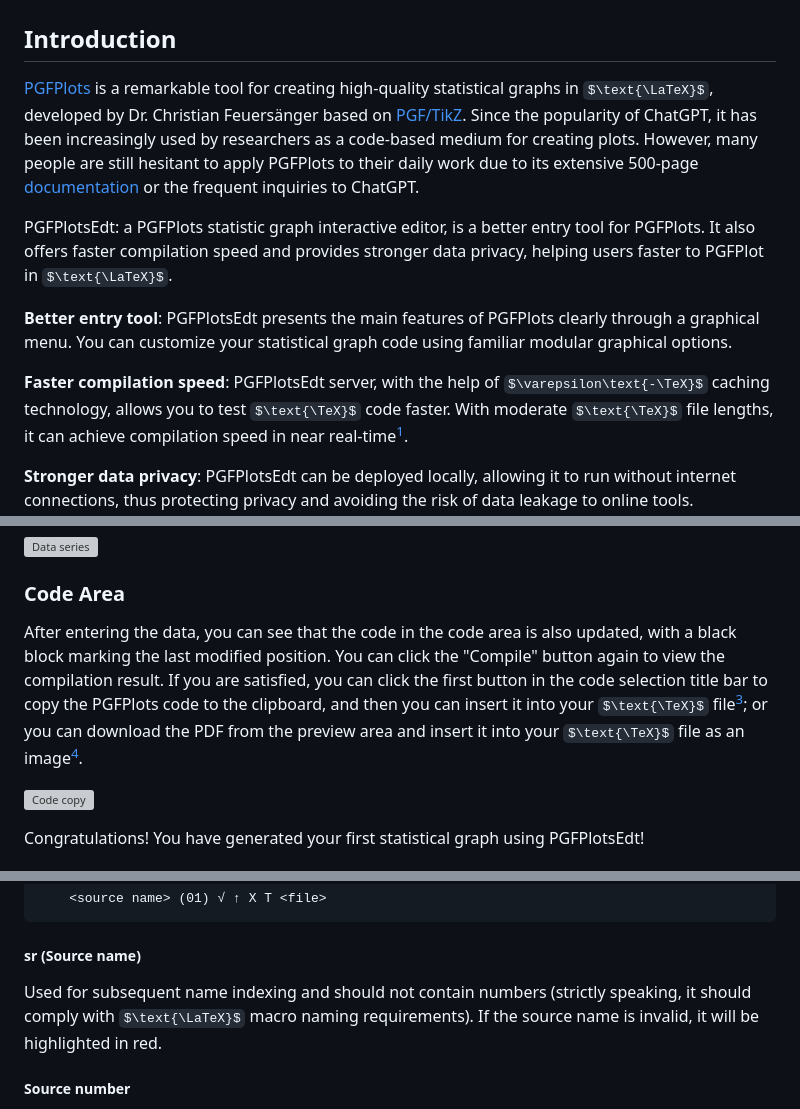
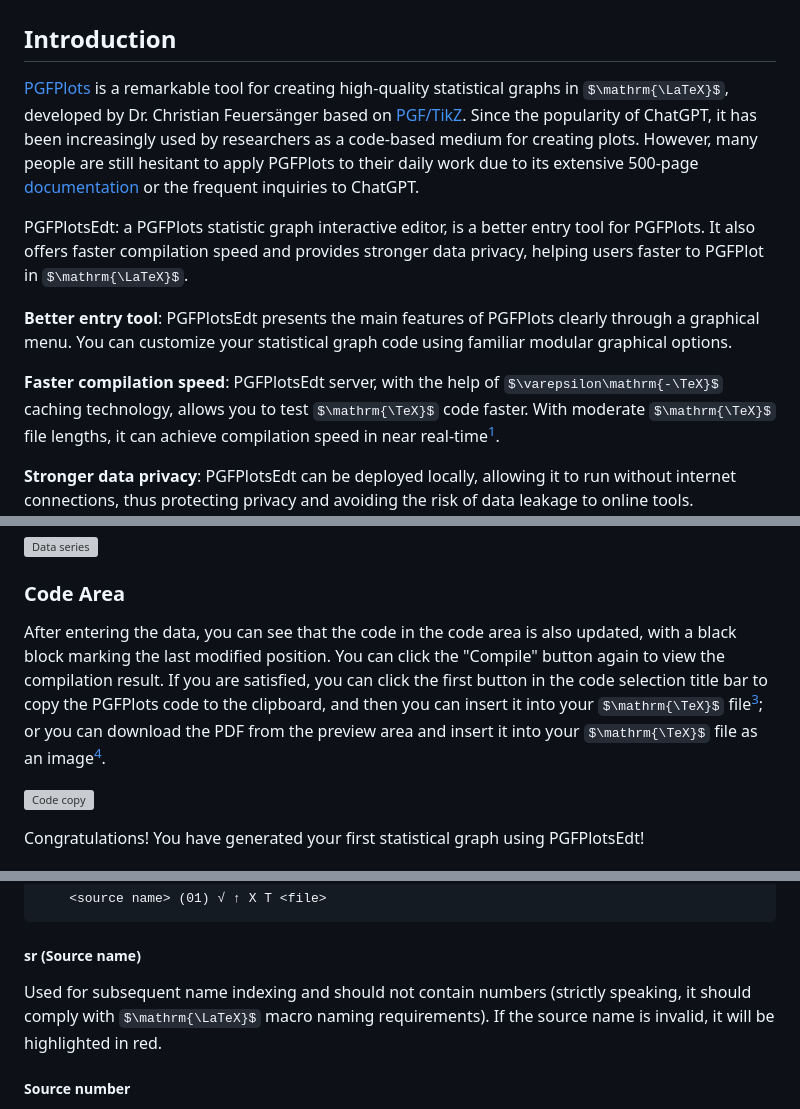
Before and after one commit to LogCreative/PGFPlotsEdt, a Markdown page: docs/README.md, 3 parts joined by grey strips. GitHub-like rendering; some formulas as TeX source; grey boxes are pictures that could not be loaded.

````diff
--- a/docs/README.md
+++ b/docs/README.md
@@ -2,13 +2,13 @@
 
 ## Introduction
 
-[PGFPlots](https://github.com/pgf-tikz/pgfplots) is a remarkable tool for creating high-quality statistical graphs in $\text{\LaTeX}$, developed by Dr. Christian Feuersänger based on [PGF/TikZ](https://github.com/pgf-tikz/pgf). Since the popularity of ChatGPT, it has been increasingly used by researchers as a code-based medium for creating plots. However, many people are still hesitant to apply PGFPlots to their daily work due to its extensive 500-page [documentation](https://mirrors.ctan.org/graphics/pgf/contrib/pgfplots/doc/pgfplots.pdf) or the frequent inquiries to ChatGPT.
+[PGFPlots](https://github.com/pgf-tikz/pgfplots) is a remarkable tool for creating high-quality statistical graphs in $\mathrm{\LaTeX}$, developed by Dr. Christian Feuersänger based on [PGF/TikZ](https://github.com/pgf-tikz/pgf). Since the popularity of ChatGPT, it has been increasingly used by researchers as a code-based medium for creating plots. However, many people are still hesitant to apply PGFPlots to their daily work due to its extensive 500-page [documentation](https://mirrors.ctan.org/graphics/pgf/contrib/pgfplots/doc/pgfplots.pdf) or the frequent inquiries to ChatGPT.
 
-PGFPlotsEdt: a PGFPlots statistic graph interactive editor, is a better entry tool for PGFPlots. It also offers faster compilation speed and provides stronger data privacy, helping users faster to PGFPlot in $\text{\LaTeX}$.
+PGFPlotsEdt: a PGFPlots statistic graph interactive editor, is a better entry tool for PGFPlots. It also offers faster compilation speed and provides stronger data privacy, helping users faster to PGFPlot in $\mathrm{\LaTeX}$.
 
 **Better entry tool**: PGFPlotsEdt presents the main features of PGFPlots clearly through a graphical menu. You can customize your statistical graph code using familiar modular graphical options.
 
-**Faster compilation speed**: PGFPlotsEdt server, with the help of $\varepsilon\text{-\TeX}$ caching technology, allows you to test $\text{\TeX}$ code faster. With moderate $\text{\TeX}$ file lengths, it can achieve compilation speed in near real-time[^1].
+**Faster compilation speed**: PGFPlotsEdt server, with the help of $\varepsilon\mathrm{-\TeX}$ caching technology, allows you to test $\mathrm{\TeX}$ code faster. With moderate $\mathrm{\TeX}$ file lengths, it can achieve compilation speed in near real-time[^1].
 
 [^1]: Local deployment is required. Real-time performance requires the use of the pdfLaTeX compiler.
 
@@ -37,7 +37,7 @@ You can hover over the "+ Series" button in the data area and then click one of
 ![Data series](figs/function.svg)
 
 ### Code Area
-After entering the data, you can see that the code in the code area is also updated, with a black block marking the last modified position. You can click the "Compile" button again to view the compilation result. If you are satisfied, you can click the first button in the code selection title bar to copy the PGFPlots code to the clipboard, and then you can insert it into your $\text{\TeX}$ file[^3]; or you can download the PDF from the preview area and insert it into your $\text{\TeX}$ file as an image[^4].
+After entering the data, you can see that the code in the code area is also updated, with a black block marking the last modified position. You can click the "Compile" button again to view the compilation result. If you are satisfied, you can click the first button in the code selection title bar to copy the PGFPlots code to the clipboard, and then you can insert it into your $\mathrm{\TeX}$ file[^3]; or you can download the PDF from the preview area and insert it into your $\mathrm{\TeX}$ file as an image[^4].
 
 ![Code copy](figs/code.svg)
 
@@ -196,7 +196,7 @@ In the "Data" section, the button of **+ Series** is the most prominent. With th
 ```
 
 ##### sr (Source name)
-Used for subsequent name indexing and should not contain numbers (strictly speaking, it should comply with $\text{\LaTeX}$ macro naming requirements). If the source name is invalid, it will be highlighted in red.
+Used for subsequent name indexing and should not contain numbers (strictly speaking, it should comply with $\mathrm{\LaTeX}$ macro naming requirements). If the source name is invalid, it will be highlighted in red.
 ##### Source number
 Since sources are not displayed on the chart and are not included in the layer numbering, the number is enclosed in parentheses.
 ##### Show Layer √
````
Also changed, not shown: other parts of docs/README.md (+1 -1 lines), docs/README_chs.md (+8 -8 lines).
